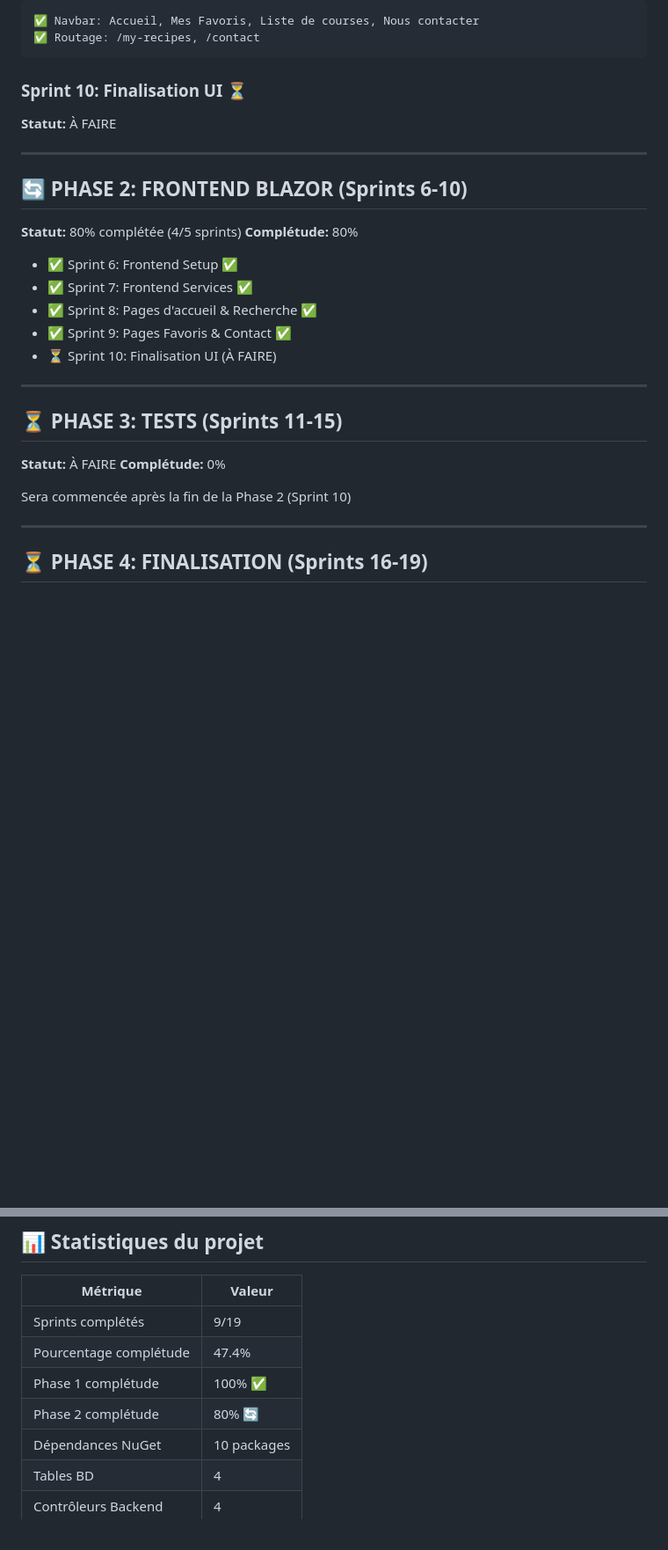
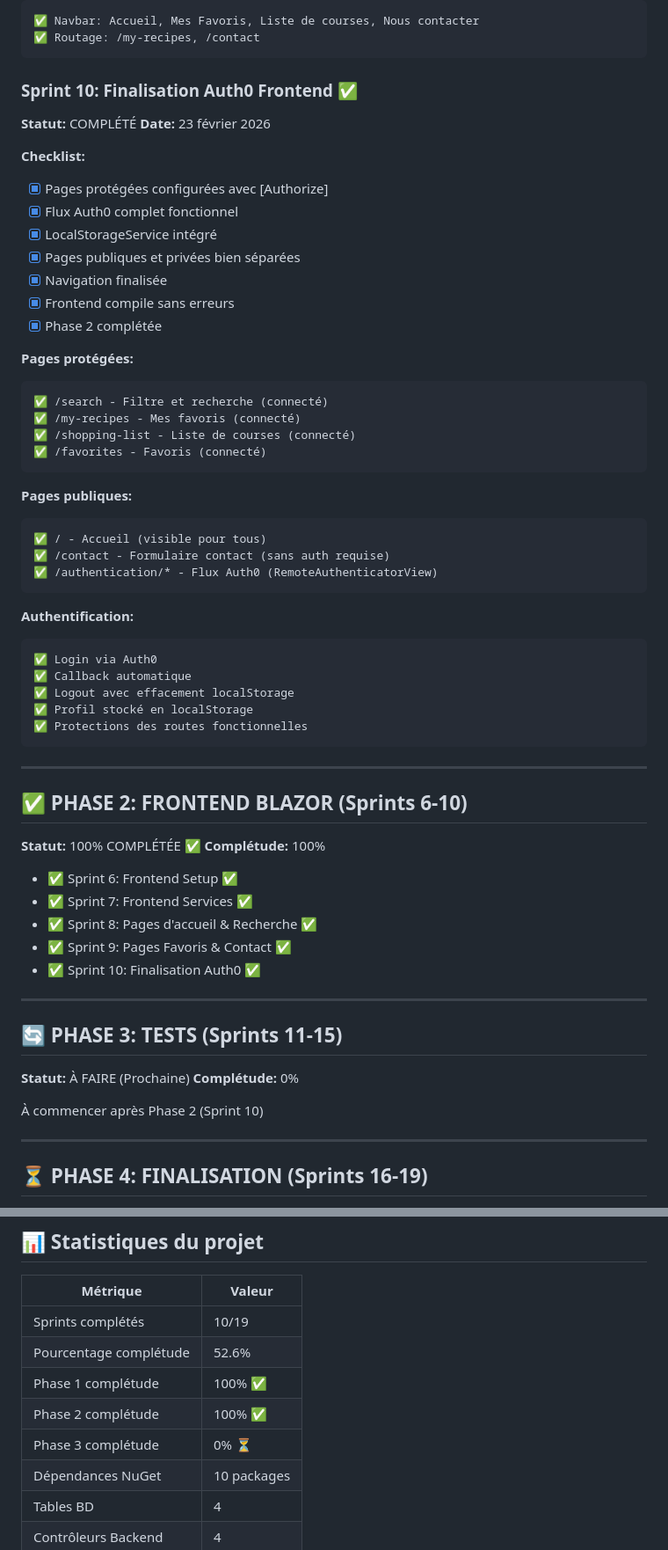
Before and after one commit to Adri-2310/menuMalin, a Markdown page: docs/PROGRESS.md, 2 parts joined by grey strips. Shown at 88% size. GitHub-like rendering; blank space fills up the shorter version.

Commit message:
Sprint 10 : Finalisation Auth0 Frontend - Phase 2 complétée

````diff
--- a/docs/PROGRESS.md
+++ b/docs/PROGRESS.md
@@ -255,30 +255,64 @@ GET /api/auth/health                 - Test API
 ✅ Routage: /my-recipes, /contact
 ```
 
-### Sprint 10: Finalisation UI ⏳
-**Statut:** À FAIRE
+### Sprint 10: Finalisation Auth0 Frontend ✅
+**Statut:** COMPLÉTÉ
+**Date:** 23 février 2026
+
+**Checklist:**
+- [x] Pages protégées configurées avec [Authorize]
+- [x] Flux Auth0 complet fonctionnel
+- [x] LocalStorageService intégré
+- [x] Pages publiques et privées bien séparées
+- [x] Navigation finalisée
+- [x] Frontend compile sans erreurs
+- [x] Phase 2 complétée
+
+**Pages protégées:**
+```
+✅ /search - Filtre et recherche (connecté)
+✅ /my-recipes - Mes favoris (connecté)
+✅ /shopping-list - Liste de courses (connecté)
+✅ /favorites - Favoris (connecté)
+```
+
+**Pages publiques:**
+```
+✅ / - Accueil (visible pour tous)
+✅ /contact - Formulaire contact (sans auth requise)
+✅ /authentication/* - Flux Auth0 (RemoteAuthenticatorView)
+```
+
+**Authentification:**
+```
+✅ Login via Auth0
+✅ Callback automatique
+✅ Logout avec effacement localStorage
+✅ Profil stocké en localStorage
+✅ Protections des routes fonctionnelles
+```
 
 ---
 
-## 🔄 PHASE 2: FRONTEND BLAZOR (Sprints 6-10)
+## ✅ PHASE 2: FRONTEND BLAZOR (Sprints 6-10)
 
-**Statut:** 80% complétée (4/5 sprints)
-**Complétude:** 80%
+**Statut:** 100% COMPLÉTÉE ✅
+**Complétude:** 100%
 
 - ✅ Sprint 6: Frontend Setup ✅
 - ✅ Sprint 7: Frontend Services ✅
 - ✅ Sprint 8: Pages d'accueil & Recherche ✅
 - ✅ Sprint 9: Pages Favoris & Contact ✅
-- ⏳ Sprint 10: Finalisation UI (À FAIRE)
+- ✅ Sprint 10: Finalisation Auth0 ✅
 
 ---
 
-## ⏳ PHASE 3: TESTS (Sprints 11-15)
+## 🔄 PHASE 3: TESTS (Sprints 11-15)
 
-**Statut:** À FAIRE
+**Statut:** À FAIRE (Prochaine)
 **Complétude:** 0%
 
-Sera commencée après la fin de la Phase 2 (Sprint 10)
+À commencer après Phase 2 (Sprint 10)
 
 ---
 
@@ -405,10 +439,11 @@ Commits: 2
 
 | Métrique | Valeur |
 |----------|--------|
-| Sprints complétés | 9/19 |
-| Pourcentage complétude | 47.4% |
+| Sprints complétés | 10/19 |
+| Pourcentage complétude | 52.6% |
 | Phase 1 complétude | 100% ✅ |
-| Phase 2 complétude | 80% 🔄 |
+| Phase 2 complétude | 100% ✅ |
+| Phase 3 complétude | 0% ⏳ |
 | Dépendances NuGet | 10 packages |
 | Tables BD | 4 |
 | Contrôleurs Backend | 4 |
````
Also changed, not shown: other parts of docs/PROGRESS.md (+19 -4 lines).
